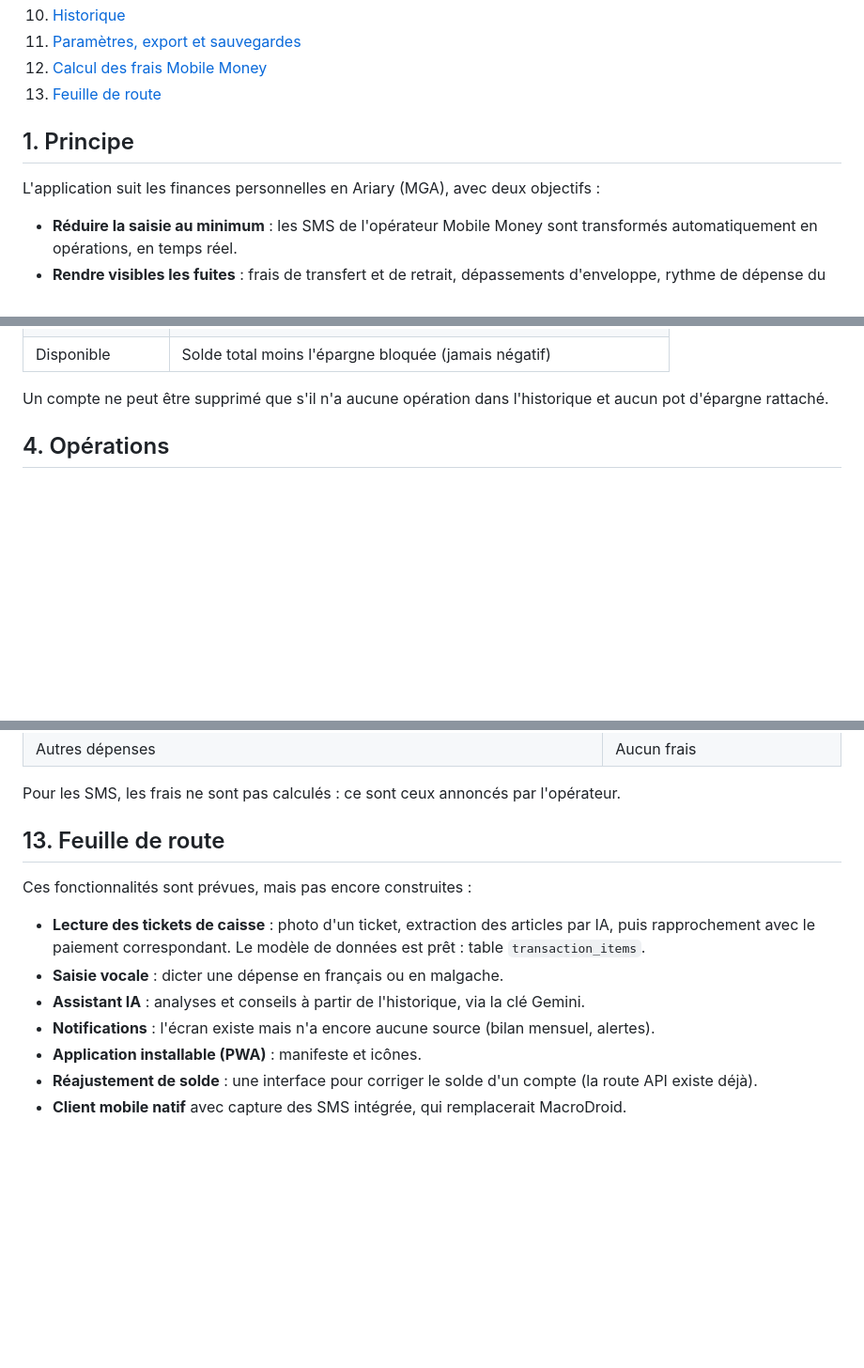
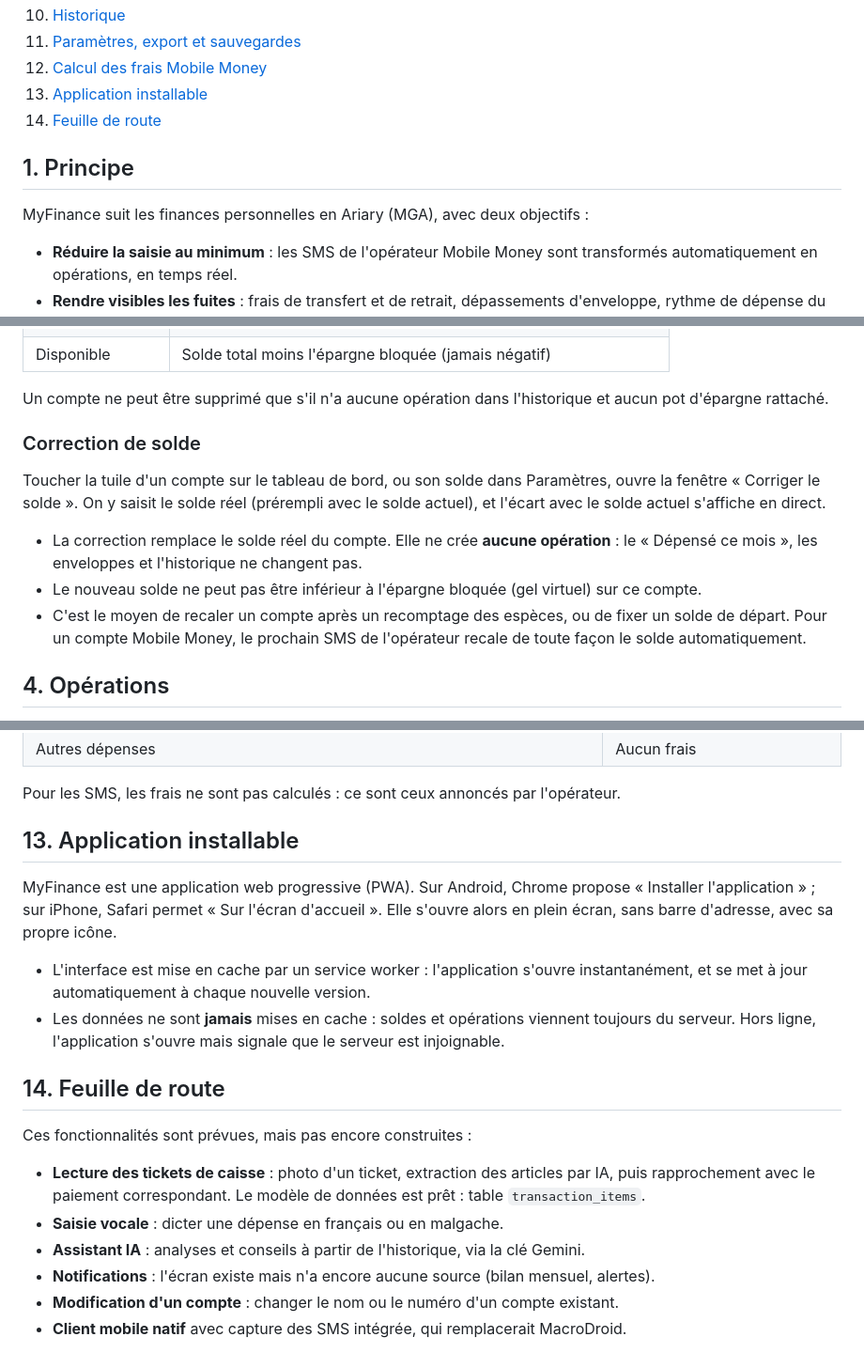
Before and after one commit to krishna2206/finance-app, a Markdown page: docs/FEATURES.md, 3 parts joined by grey strips. Shown at 94% size. Rendered like a GitHub page; blank space fills up the shorter version.

```diff
--- a/docs/FEATURES.md
+++ b/docs/FEATURES.md
@@ -16,11 +16,12 @@ Ce document décrit ce que fait l'application et les règles qu'elle applique. P
 10. [Historique](#10-historique)
 11. [Paramètres, export et sauvegardes](#11-paramètres-export-et-sauvegardes)
 12. [Calcul des frais Mobile Money](#12-calcul-des-frais-mobile-money)
-13. [Feuille de route](#13-feuille-de-route)
+13. [Application installable](#13-application-installable)
+14. [Feuille de route](#14-feuille-de-route)
 
 ## 1. Principe
 
-L'application suit les finances personnelles en Ariary (MGA), avec deux objectifs :
+MyFinance suit les finances personnelles en Ariary (MGA), avec deux objectifs :
 
 - **Réduire la saisie au minimum** : les SMS de l'opérateur Mobile Money sont transformés automatiquement en opérations, en temps réel.
 - **Rendre visibles les fuites** : frais de transfert et de retrait, dépassements d'enveloppe, rythme de dépense du mois.
@@ -64,6 +65,14 @@ Trois notions de solde coexistent :
 | Disponible | Solde total moins l'épargne bloquée (jamais négatif) |
 
 Un compte ne peut être supprimé que s'il n'a aucune opération dans l'historique et aucun pot d'épargne rattaché.
+
+### Correction de solde
+
+Toucher la tuile d'un compte sur le tableau de bord, ou son solde dans Paramètres, ouvre la fenêtre « Corriger le solde ». On y saisit le solde réel (prérempli avec le solde actuel), et l'écart avec le solde actuel s'affiche en direct.
+
+- La correction remplace le solde réel du compte. Elle ne crée **aucune opération** : le « Dépensé ce mois », les enveloppes et l'historique ne changent pas.
+- Le nouveau solde ne peut pas être inférieur à l'épargne bloquée (gel virtuel) sur ce compte.
+- C'est le moyen de recaler un compte après un recomptage des espèces, ou de fixer un solde de départ. Pour un compte Mobile Money, le prochain SMS de l'opérateur recale de toute façon le solde automatiquement.
 
 ## 4. Opérations
 
@@ -286,7 +295,14 @@ Les frais proposés à la saisie viennent de grilles tarifaires par tranche (`we
 
 Pour les SMS, les frais ne sont pas calculés : ce sont ceux annoncés par l'opérateur.
 
-## 13. Feuille de route
+## 13. Application installable
+
+MyFinance est une application web progressive (PWA). Sur Android, Chrome propose « Installer l'application » ; sur iPhone, Safari permet « Sur l'écran d'accueil ». Elle s'ouvre alors en plein écran, sans barre d'adresse, avec sa propre icône.
+
+- L'interface est mise en cache par un service worker : l'application s'ouvre instantanément, et se met à jour automatiquement à chaque nouvelle version.
+- Les données ne sont **jamais** mises en cache : soldes et opérations viennent toujours du serveur. Hors ligne, l'application s'ouvre mais signale que le serveur est injoignable.
+
+## 14. Feuille de route
 
 Ces fonctionnalités sont prévues, mais pas encore construites :
 
@@ -294,6 +310,5 @@ Ces fonctionnalités sont prévues, mais pas encore construites :
 - **Saisie vocale** : dicter une dépense en français ou en malgache.
 - **Assistant IA** : analyses et conseils à partir de l'historique, via la clé Gemini.
 - **Notifications** : l'écran existe mais n'a encore aucune source (bilan mensuel, alertes).
-- **Application installable (PWA)** : manifeste et icônes.
-- **Réajustement de solde** : une interface pour corriger le solde d'un compte (la route API existe déjà).
+- **Modification d'un compte** : changer le nom ou le numéro d'un compte existant.
 - **Client mobile natif** avec capture des SMS intégrée, qui remplacerait MacroDroid.
```
Also changed, not shown: other parts of docs/FEATURES.md (+2 -2 lines), README.md (+6 -6 lines), docs/ARCHITECTURE.md (+11 -1 lines).
